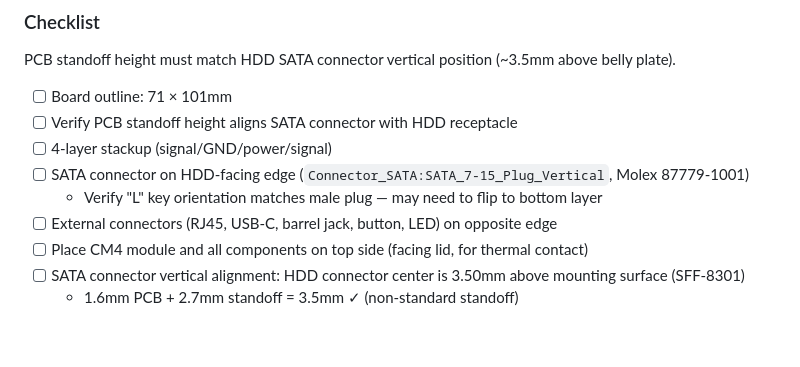
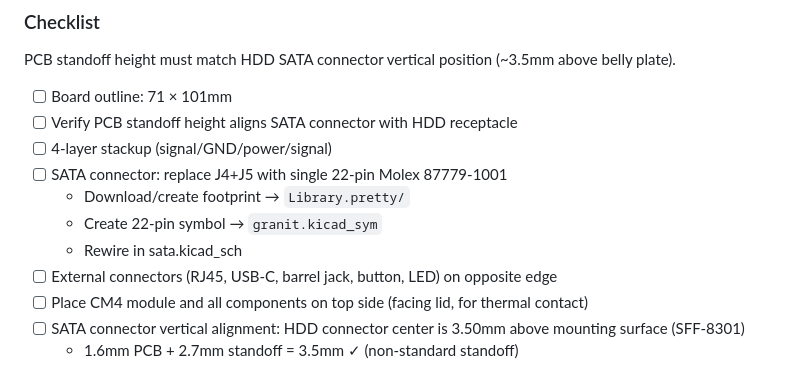
Before and after one commit to laenzlinger/offsite-backup, a Markdown page: TODO.md, the part around the change. Rendered like a GitHub page; blank space fills up the shorter version.

Commit message:
TODO: SATA 22-pin connector symbol + footprint needed before layout

```diff
--- a/TODO.md
+++ b/TODO.md
@@ -111,8 +111,10 @@ PCB standoff height must match HDD SATA connector vertical position (~3.5mm abov
 - [ ] Board outline: 71 × 101mm
 - [ ] Verify PCB standoff height aligns SATA connector with HDD receptacle
 - [ ] 4-layer stackup (signal/GND/power/signal)
-- [ ] SATA connector on HDD-facing edge (`Connector_SATA:SATA_7-15_Plug_Vertical`, Molex 87779-1001)
-  - Verify "L" key orientation matches male plug — may need to flip to bottom layer
+- [ ] SATA connector: replace J4+J5 with single 22-pin Molex 87779-1001
+  - Download/create footprint → `Library.pretty/`
+  - Create 22-pin symbol → `granit.kicad_sym`
+  - Rewire in sata.kicad_sch
 - [ ] External connectors (RJ45, USB-C, barrel jack, button, LED) on opposite edge
 - [ ] Place CM4 module and all components on top side (facing lid, for thermal contact)
 - [ ] SATA connector vertical alignment: HDD connector center is 3.50mm above mounting surface (SFF-8301)
```
